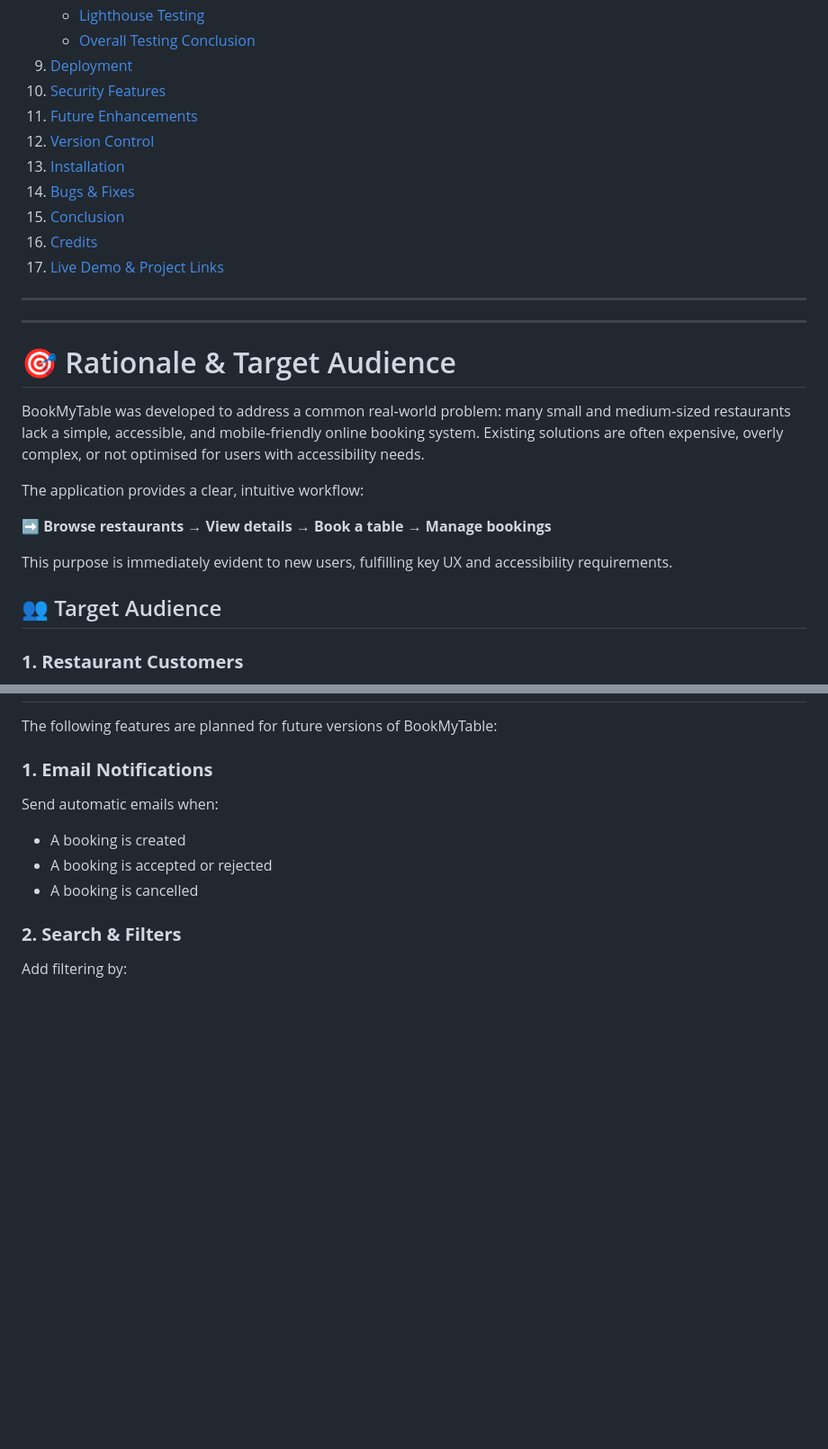
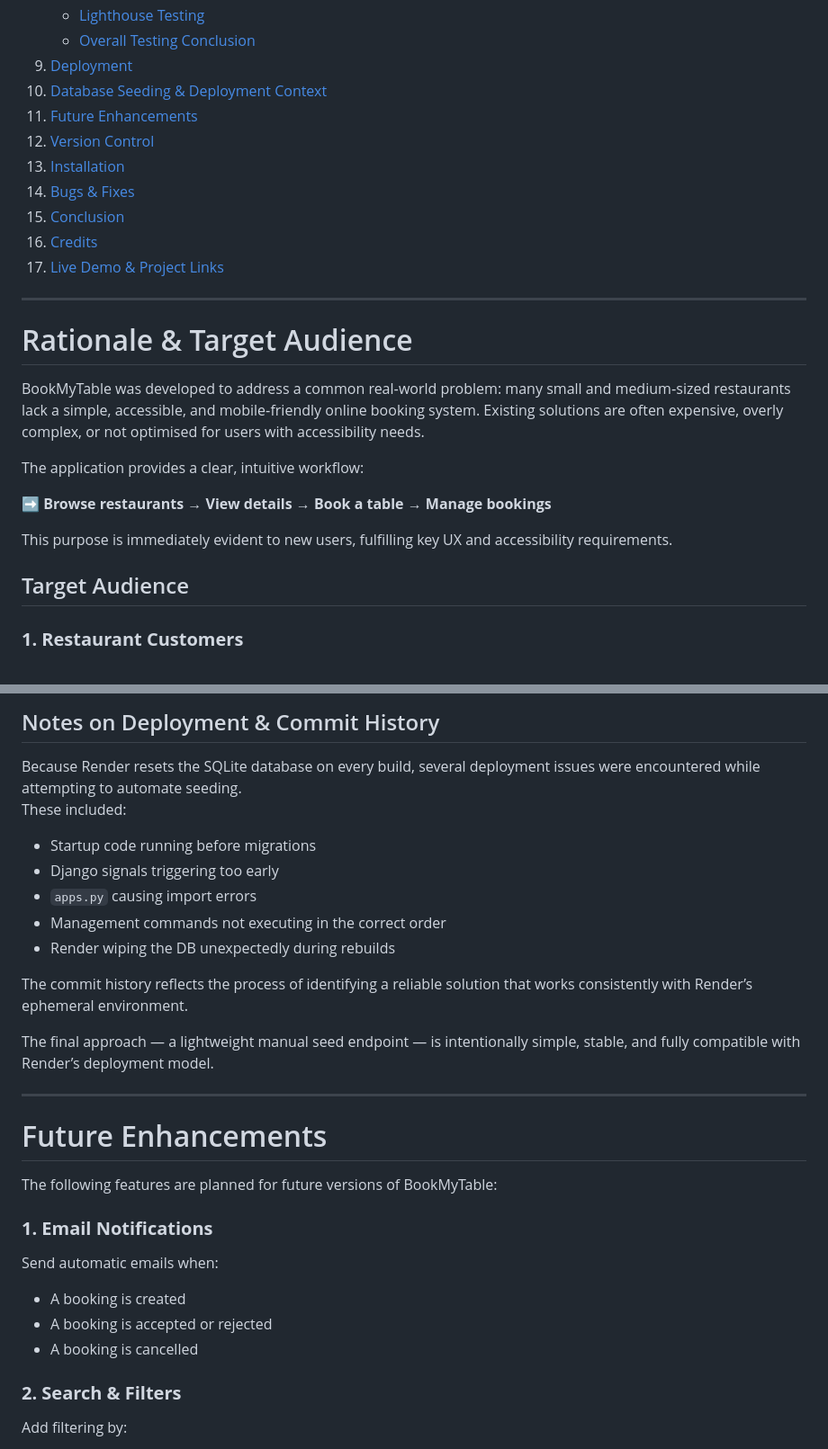
Before and after one commit to Pierre-Louis789/restaurant-booking, a Markdown page: README.md, 2 parts joined by grey strips. Shown: that part at 90% size. GitHub-like rendering; blank space fills up the shorter version.

```diff
--- a/README.md
+++ b/README.md
@@ -37,7 +39,7 @@ The project demonstrates:
    - [Lighthouse Testing](#lighthouse-testing)
    - [Overall Testing Conclusion](#7-overall-testing-conclusion)
 9. [Deployment](#deployment)
-10. [Security Features](#security-features)
+10. [Database Seeding & Deployment Context](#database-seeding--deployment-context)
 11. [Future Enhancements](#future-enhancements)
 12. [Version Control](#version-control)
 13. [Installation](#installation)
@@ -46,11 +48,11 @@ The project demonstrates:
 16. [Credits](#credits)
 17. [Live Demo & Project Links](#live-demo--project-links)
 
----
+
 
 ---
 
-# 🎯 Rationale & Target Audience
+#  Rationale & Target Audience
 
 BookMyTable was developed to address a common real‑world problem: many small and medium‑sized restaurants lack a simple, accessible, and mobile‑friendly online booking system. Existing solutions are often expensive, overly complex, or not optimised for users with accessibility needs.
 
@@ -60,7 +62,7 @@ The application provides a clear, intuitive workflow:
 
 This purpose is immediately evident to new users, fulfilling key UX and accessibility requirements.
 
-## 👥 Target Audience
+##  Target Audience
 
 ### **1. Restaurant Customers**
 - Want a fast, easy way to book a table online
@@ -780,3 +870,22 @@ The deployed version matches the development version in functionality and layout
+##  Notes on Deployment & Commit History
+
+Because Render resets the SQLite database on every build, several deployment issues were encountered while attempting to automate seeding.
+These included:
+
+- Startup code running before migrations
+- Django signals triggering too early
+- `apps.py` causing import errors
+- Management commands not executing in the correct order
+- Render wiping the DB unexpectedly during rebuilds
+
+The commit history reflects the process of identifying a reliable solution that works consistently with Render’s ephemeral environment.
+
+The final approach — a lightweight manual seed endpoint — is intentionally simple, stable, and fully compatible with Render’s deployment model.
+
+
+---
+
+#  Future Enhancements
 
 The following features are planned for future versions of BookMyTable:
 
```
Also changed, not shown: other parts of README.md (+139 -43 lines), docs/screenshots/lighthouse-report.png (added), 1 other file.
